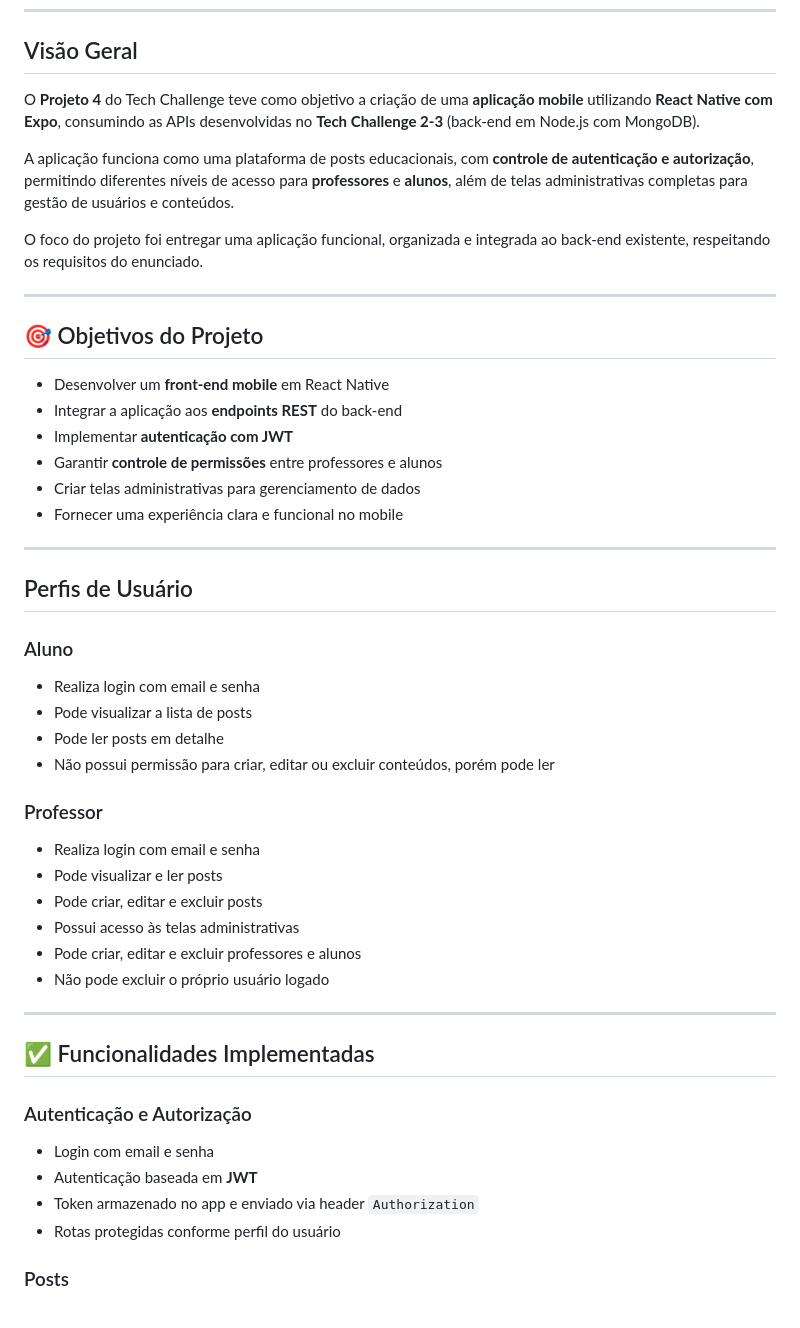
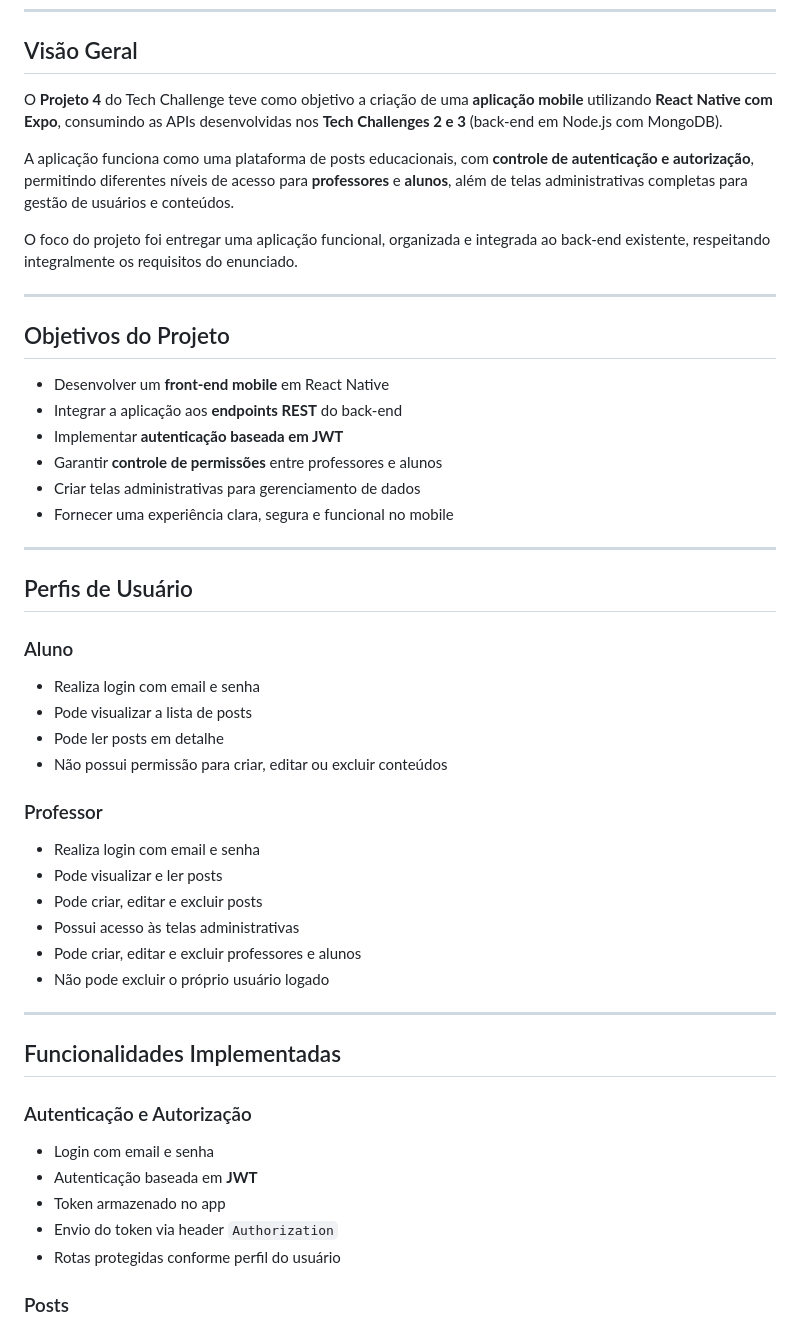
Before and after one commit to glemosmachado/tech-challenge-4, a Markdown page: README.md, the part around one of its changes. Drawn GitHub-style.

```diff
--- a/README.md
+++ b/README.md
@@ -6,22 +6,22 @@
 
 ## Visão Geral
 
-O **Projeto 4** do Tech Challenge teve como objetivo a criação de uma **aplicação mobile** utilizando **React Native com Expo**, consumindo as APIs desenvolvidas no **Tech Challenge 2-3** (back-end em Node.js com MongoDB).
+O **Projeto 4** do Tech Challenge teve como objetivo a criação de uma **aplicação mobile** utilizando **React Native com Expo**, consumindo as APIs desenvolvidas nos **Tech Challenges 2 e 3** (back-end em Node.js com MongoDB).
 
 A aplicação funciona como uma plataforma de posts educacionais, com **controle de autenticação e autorização**, permitindo diferentes níveis de acesso para **professores** e **alunos**, além de telas administrativas completas para gestão de usuários e conteúdos.
 
-O foco do projeto foi entregar uma aplicação funcional, organizada e integrada ao back-end existente, respeitando os requisitos do enunciado.
+O foco do projeto foi entregar uma aplicação funcional, organizada e integrada ao back-end existente, respeitando integralmente os requisitos do enunciado.
 
 ---
 
-## 🎯 Objetivos do Projeto
+## Objetivos do Projeto
 
 - Desenvolver um **front-end mobile** em React Native
 - Integrar a aplicação aos **endpoints REST** do back-end
-- Implementar **autenticação com JWT**
+- Implementar **autenticação baseada em JWT**
 - Garantir **controle de permissões** entre professores e alunos
 - Criar telas administrativas para gerenciamento de dados
-- Fornecer uma experiência clara e funcional no mobile
+- Fornecer uma experiência clara, segura e funcional no mobile
 
 ---
 
@@ -31,7 +31,7 @@ O foco do projeto foi entregar uma aplicação funcional, organizada e integrada
 - Realiza login com email e senha
 - Pode visualizar a lista de posts
 - Pode ler posts em detalhe
-- Não possui permissão para criar, editar ou excluir conteúdos, porém pode ler
+- Não possui permissão para criar, editar ou excluir conteúdos
 
 ### Professor
 - Realiza login com email e senha
@@ -43,12 +43,13 @@ O foco do projeto foi entregar uma aplicação funcional, organizada e integrada
 
 ---
 
-## ✅ Funcionalidades Implementadas
+## Funcionalidades Implementadas
 
 ### Autenticação e Autorização
 - Login com email e senha
 - Autenticação baseada em **JWT**
-- Token armazenado no app e enviado via header `Authorization`
+- Token armazenado no app
+- Envio do token via header `Authorization`
 - Rotas protegidas conforme perfil do usuário
 
 ### Posts
```
Also changed, not shown: other parts of README.md (+13 -9 lines).
